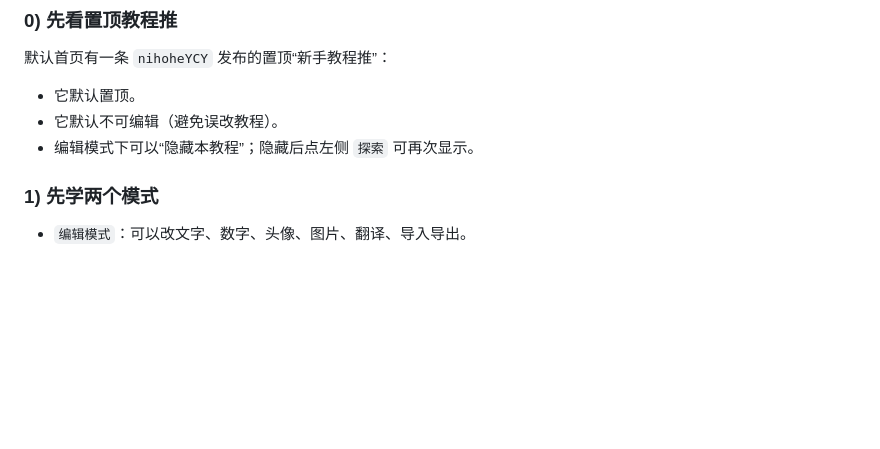
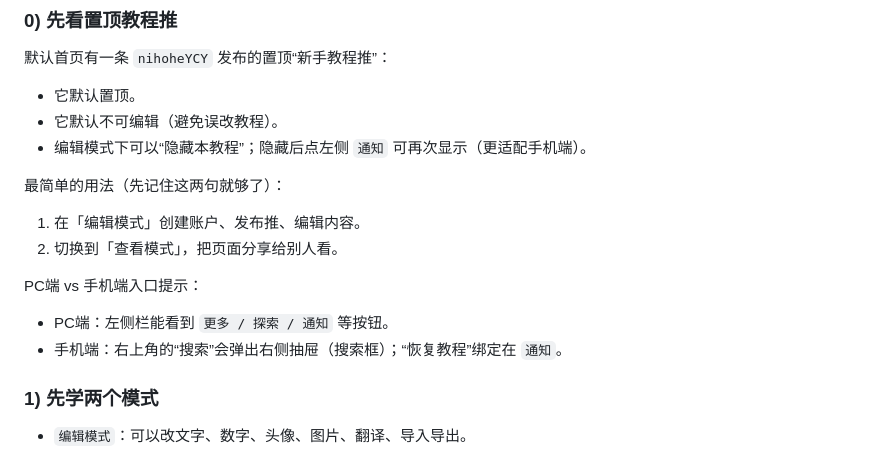
Before and after one commit to RaphllA/twitter-simulator-v2-static, a Markdown page: README.md, the part around the change. Rendered like a GitHub page; blank space fills up the shorter version.

Commit message:
Docs: mobile instructions and guide restore entry

```diff
--- a/README.md
+++ b/README.md
@@ -30,7 +30,17 @@ python -m http.server 8000
 
 - 它默认置顶。
 - 它默认不可编辑（避免误改教程）。
-- 编辑模式下可以“隐藏本教程”；隐藏后点左侧 `探索` 可再次显示。
+- 编辑模式下可以“隐藏本教程”；隐藏后点左侧 `通知` 可再次显示（更适配手机端）。
+
+最简单的用法（先记住这两句就够了）：
+
+1. 在「编辑模式」创建账户、发布推、编辑内容。
+2. 切换到「查看模式」，把页面分享给别人看。
+
+PC端 vs 手机端入口提示：
+
+- PC端：左侧栏能看到 `更多 / 探索 / 通知` 等按钮。
+- 手机端：右上角的“搜索”会弹出右侧抽屉（搜索框）；“恢复教程”绑定在 `通知`。
 
 ### 1) 先学两个模式
 
```
